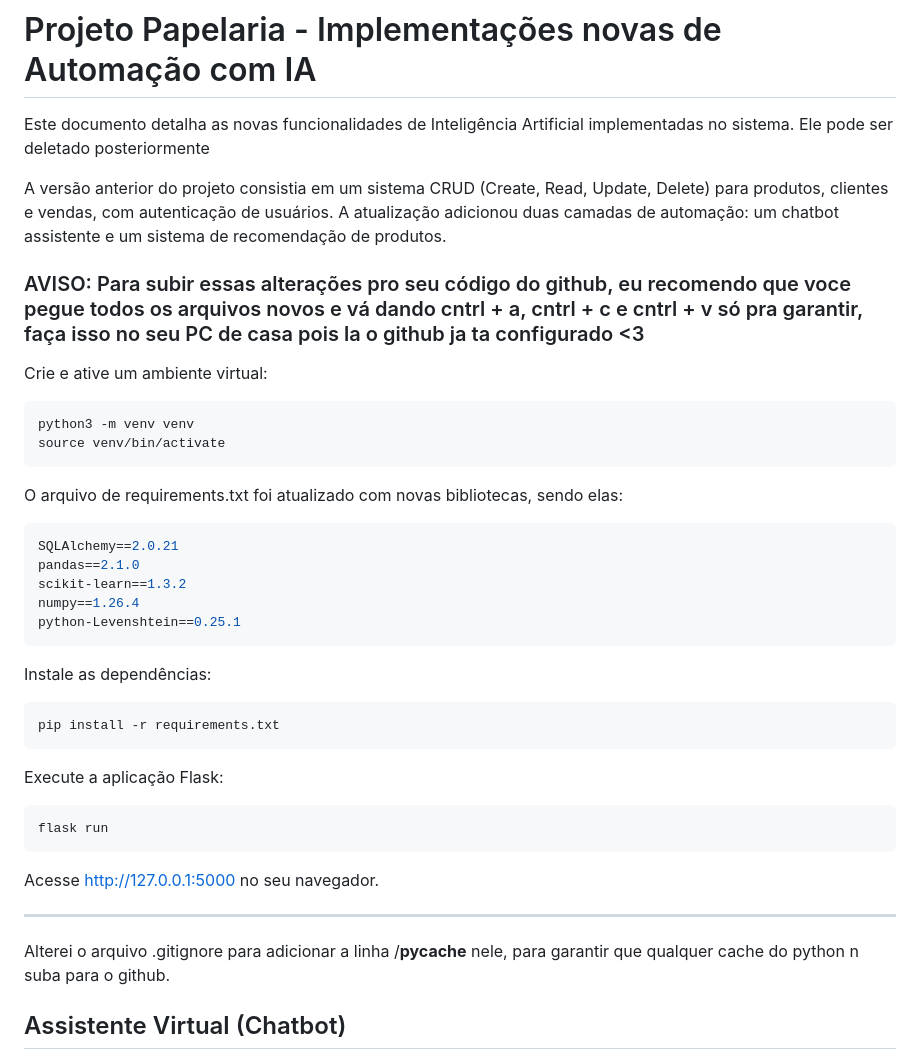
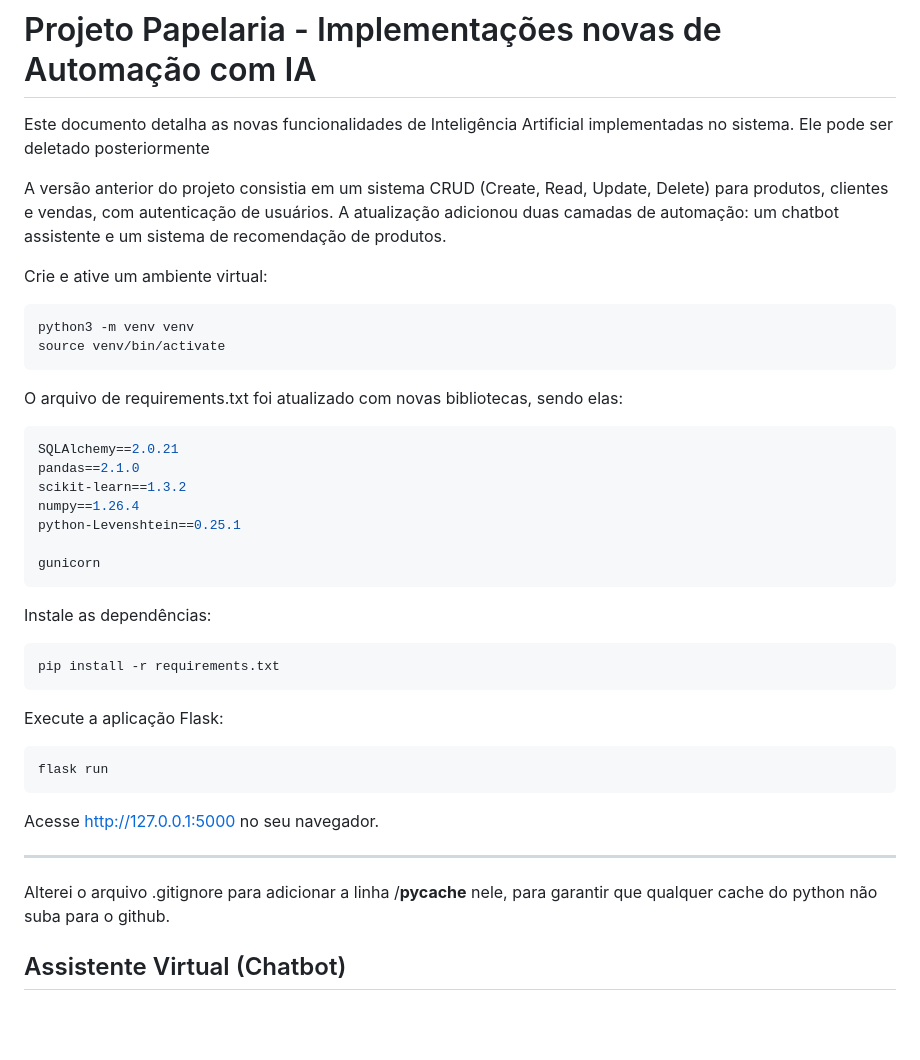
Before and after one commit to beabebee/Projeto-papelaria, a Markdown page: README.md, the part around the change printed below. Rendered like a GitHub page; blank space fills up the shorter version.

````diff
--- a/README.md
+++ b/README.md
@@ -3,8 +3,6 @@
 Este documento detalha as novas funcionalidades de Inteligência Artificial implementadas no sistema. Ele pode ser deletado posteriormente
 
 A versão anterior do projeto consistia em um sistema CRUD (Create, Read, Update, Delete) para produtos, clientes e vendas, com autenticação de usuários. A atualização adicionou duas camadas de automação: um chatbot assistente e um sistema de recomendação de produtos.
-
-### AVISO: Para subir essas alterações pro seu código do github, eu recomendo que voce pegue todos os arquivos novos e vá dando cntrl + a, cntrl + c e cntrl + v só pra garantir, faça isso no seu PC de casa pois la o github ja ta configurado <3
 
 Crie e ative um ambiente virtual:
 
@@ -21,6 +19,8 @@ pandas==2.1.0
 scikit-learn==1.3.2
 numpy==1.26.4
 python-Levenshtein==0.25.1
+
+gunicorn
 ```
 
 Instale as dependências:
@@ -39,7 +39,7 @@ Acesse http://127.0.0.1:5000 no seu navegador.
 
 ---
 
-Alterei o arquivo .gitignore para adicionar a linha /**pycache** nele, para garantir que qualquer cache do python n suba para o github.
+Alterei o arquivo .gitignore para adicionar a linha /**pycache** nele, para garantir que qualquer cache do python não suba para o github.
 
 ## Assistente Virtual (Chatbot)
 
````
Also changed, not shown: other parts of README.md (+6 -11 lines).
